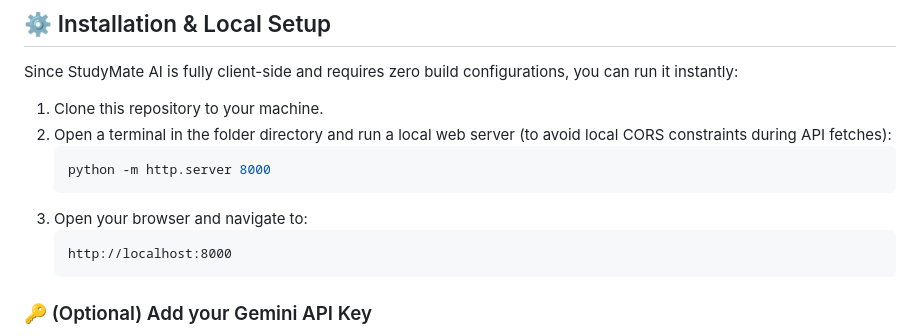
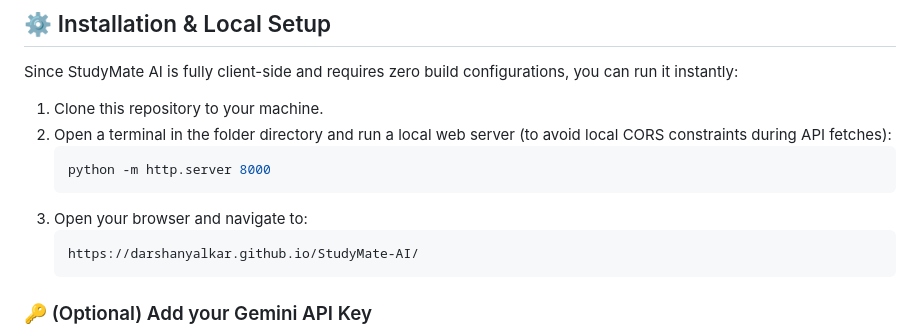
Before and after one commit to DarshanYalkar/StudyMate-AI, a Markdown page: README.md, the part around the change. Rendered like a GitHub page.

Commit message:
Change local server URL to GitHub Pages link
Updated the URL in the README to point to the GitHub Pages site.

````diff
--- a/README.md
+++ b/README.md
@@ -111,7 +111,7 @@ Since StudyMate AI is fully client-side and requires zero build configurations,
    ```
 3. Open your browser and navigate to:
    ```
-   http://localhost:8000
+   https://darshanyalkar.github.io/StudyMate-AI/
    ```
 
 ### 🔑 (Optional) Add your Gemini API Key
````
